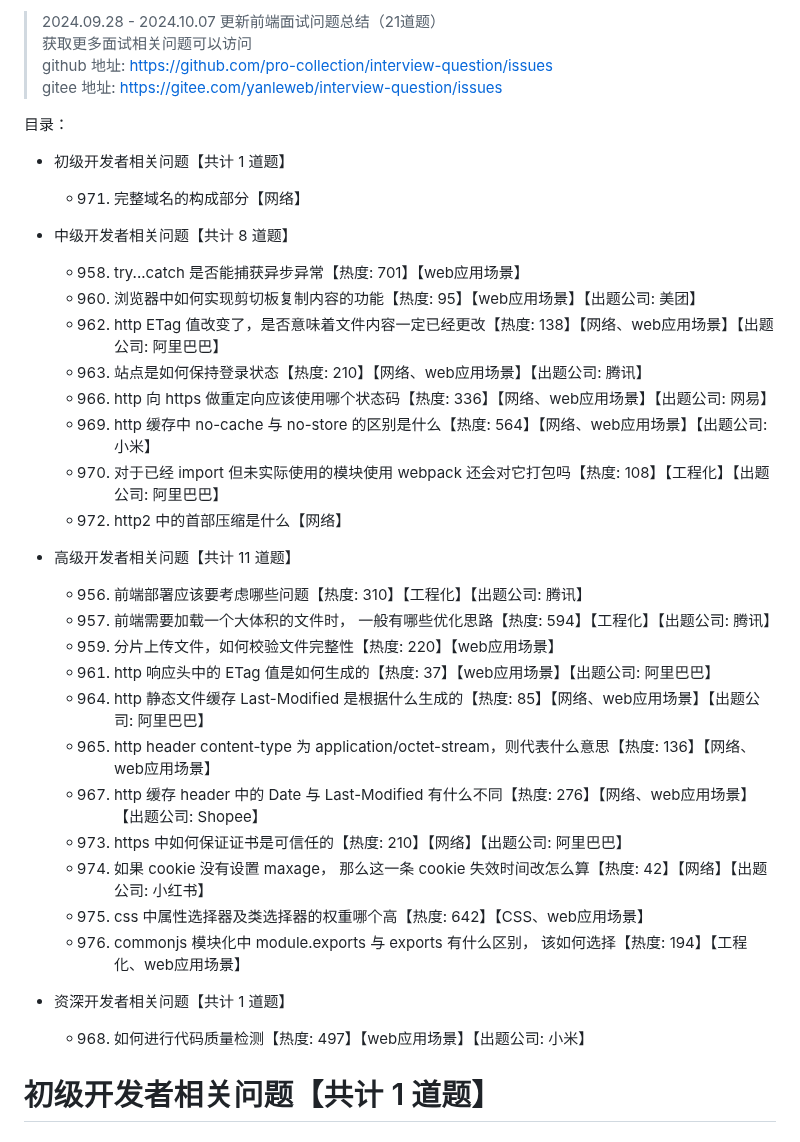
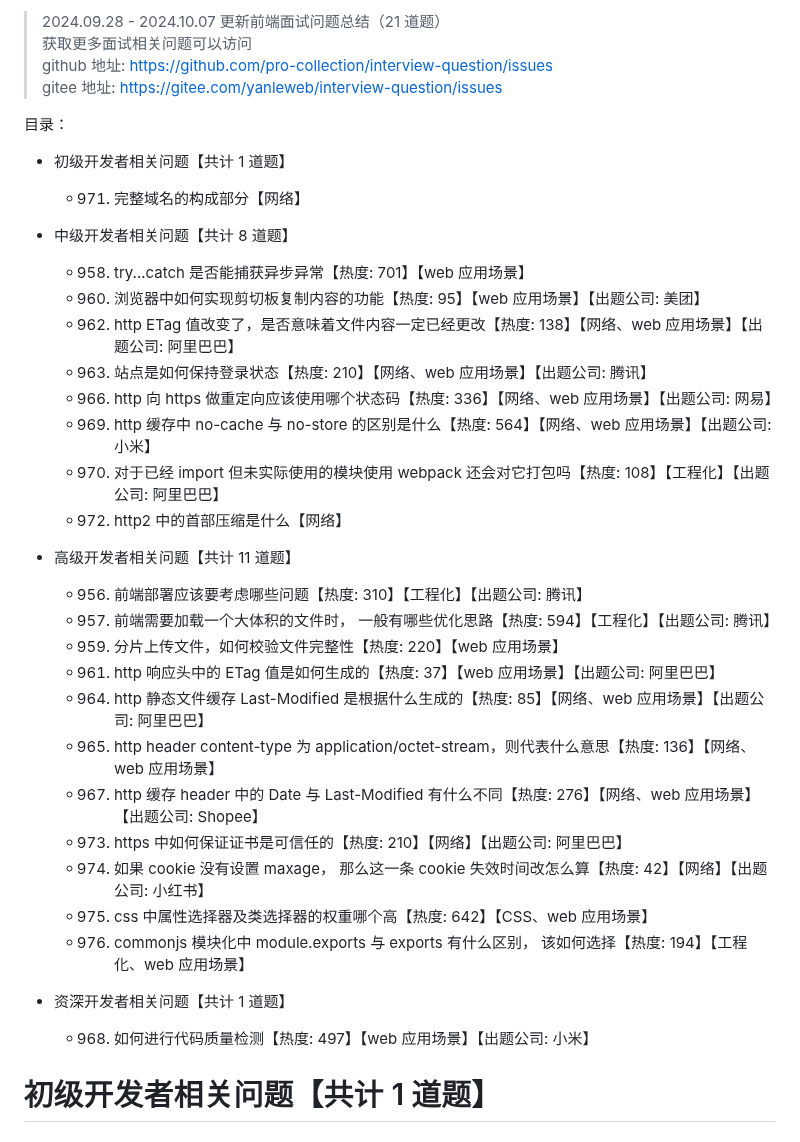
Before and after one commit to pro-collection/interview-question, a Markdown page: books/2024-10-07 更新.md, the part around one of its changes. Drawn GitHub-style.

```diff
--- a/books/2024-10-07 更新.md
+++ b/books/2024-10-07 更新.md
@@ -1,46 +1,41 @@
-> 2024.09.28 - 2024.10.07 更新前端面试问题总结（21道题）
+> 2024.09.28 - 2024.10.07 更新前端面试问题总结（21 道题）
 > 获取更多面试相关问题可以访问
 > github 地址: https://github.com/pro-collection/interview-question/issues
 > gitee 地址: https://gitee.com/yanleweb/interview-question/issues
 
+目录：
 
+- 初级开发者相关问题【共计 1 道题】
 
-目录：
-- 初级开发者相关问题【共计 1 道题】
   - 971. 完整域名的构成部分【网络】
 
+- 中级开发者相关问题【共计 8 道题】
 
-- 中级开发者相关问题【共计 8 道题】
-  - 958. try...catch 是否能捕获异步异常【热度: 701】【web应用场景】
-  - 960. 浏览器中如何实现剪切板复制内容的功能【热度: 95】【web应用场景】【出题公司: 美团】
-  - 962. http ETag 值改变了，是否意味着文件内容一定已经更改【热度: 138】【网络、web应用场景】【出题公司: 阿里巴巴】
-  - 963. 站点是如何保持登录状态【热度: 210】【网络、web应用场景】【出题公司: 腾讯】
-  - 966. http 向 https 做重定向应该使用哪个状态码【热度: 336】【网络、web应用场景】【出题公司: 网易】
-  - 969. http 缓存中 no-cache 与 no-store 的区别是什么【热度: 564】【网络、web应用场景】【出题公司: 小米】
+  - 958. try...catch 是否能捕获异步异常【热度: 701】【web 应用场景】
+  - 960. 浏览器中如何实现剪切板复制内容的功能【热度: 95】【web 应用场景】【出题公司: 美团】
+  - 962. http ETag 值改变了，是否意味着文件内容一定已经更改【热度: 138】【网络、web 应用场景】【出题公司: 阿里巴巴】
+  - 963. 站点是如何保持登录状态【热度: 210】【网络、web 应用场景】【出题公司: 腾讯】
+  - 966. http 向 https 做重定向应该使用哪个状态码【热度: 336】【网络、web 应用场景】【出题公司: 网易】
+  - 969. http 缓存中 no-cache 与 no-store 的区别是什么【热度: 564】【网络、web 应用场景】【出题公司: 小米】
   - 970. 对于已经 import 但未实际使用的模块使用 webpack 还会对它打包吗【热度: 108】【工程化】【出题公司: 阿里巴巴】
   - 972. http2 中的首部压缩是什么【网络】
 
+- 高级开发者相关问题【共计 11 道题】
 
-- 高级开发者相关问题【共计 11 道题】
   - 956. 前端部署应该要考虑哪些问题【热度: 310】【工程化】【出题公司: 腾讯】
   - 957. 前端需要加载一个大体积的文件时， 一般有哪些优化思路【热度: 594】【工程化】【出题公司: 腾讯】
-  - 959. 分片上传文件，如何校验文件完整性【热度: 220】【web应用场景】
-  - 961. http 响应头中的 ETag 值是如何生成的【热度: 37】【web应用场景】【出题公司: 阿里巴巴】
-  - 964. http 静态文件缓存 Last-Modified 是根据什么生成的【热度: 85】【网络、web应用场景】【出题公司: 阿里巴巴】
-  - 965. http header content-type 为 application/octet-stream，则代表什么意思【热度: 136】【网络、web应用场景】
-  - 967. http 缓存 header 中的 Date 与 Last-Modified 有什么不同【热度: 276】【网络、web应用场景】【出题公司: Shopee】
+  - 959. 分片上传文件，如何校验文件完整性【热度: 220】【web 应用场景】
+  - 961. http 响应头中的 ETag 值是如何生成的【热度: 37】【web 应用场景】【出题公司: 阿里巴巴】
+  - 964. http 静态文件缓存 Last-Modified 是根据什么生成的【热度: 85】【网络、web 应用场景】【出题公司: 阿里巴巴】
+  - 965. http header content-type 为 application/octet-stream，则代表什么意思【热度: 136】【网络、web 应用场景】
+  - 967. http 缓存 header 中的 Date 与 Last-Modified 有什么不同【热度: 276】【网络、web 应用场景】【出题公司: Shopee】
   - 973. https 中如何保证证书是可信任的【热度: 210】【网络】【出题公司: 阿里巴巴】
-  - 974. 如果 cookie 没有设置  maxage， 那么这一条 cookie 失效时间改怎么算【热度: 42】【网络】【出题公司: 小红书】
-  - 975. css 中属性选择器及类选择器的权重哪个高【热度: 642】【CSS、web应用场景】
-  - 976. commonjs 模块化中 module.exports 与 exports 有什么区别， 该如何选择【热度: 194】【工程化、web应用场景】
-
+  - 974. 如果 cookie 没有设置 maxage， 那么这一条 cookie 失效时间改怎么算【热度: 42】【网络】【出题公司: 小红书】
+  - 975. css 中属性选择器及类选择器的权重哪个高【热度: 642】【CSS、web 应用场景】
+  - 976. commonjs 模块化中 module.exports 与 exports 有什么区别， 该如何选择【热度: 194】【工程化、web 应用场景】
 
 - 资深开发者相关问题【共计 1 道题】
-  - 968. 如何进行代码质量检测【热度: 497】【web应用场景】【出题公司: 小米】
-
-
-
-
+  - 968. 如何进行代码质量检测【热度: 497】【web 应用场景】【出题公司: 小米】
 
 # 初级开发者相关问题【共计 1 道题】
 
```
Also changed, not shown: other parts of books/2024-10-07 更新.md (+28 -64 lines).
